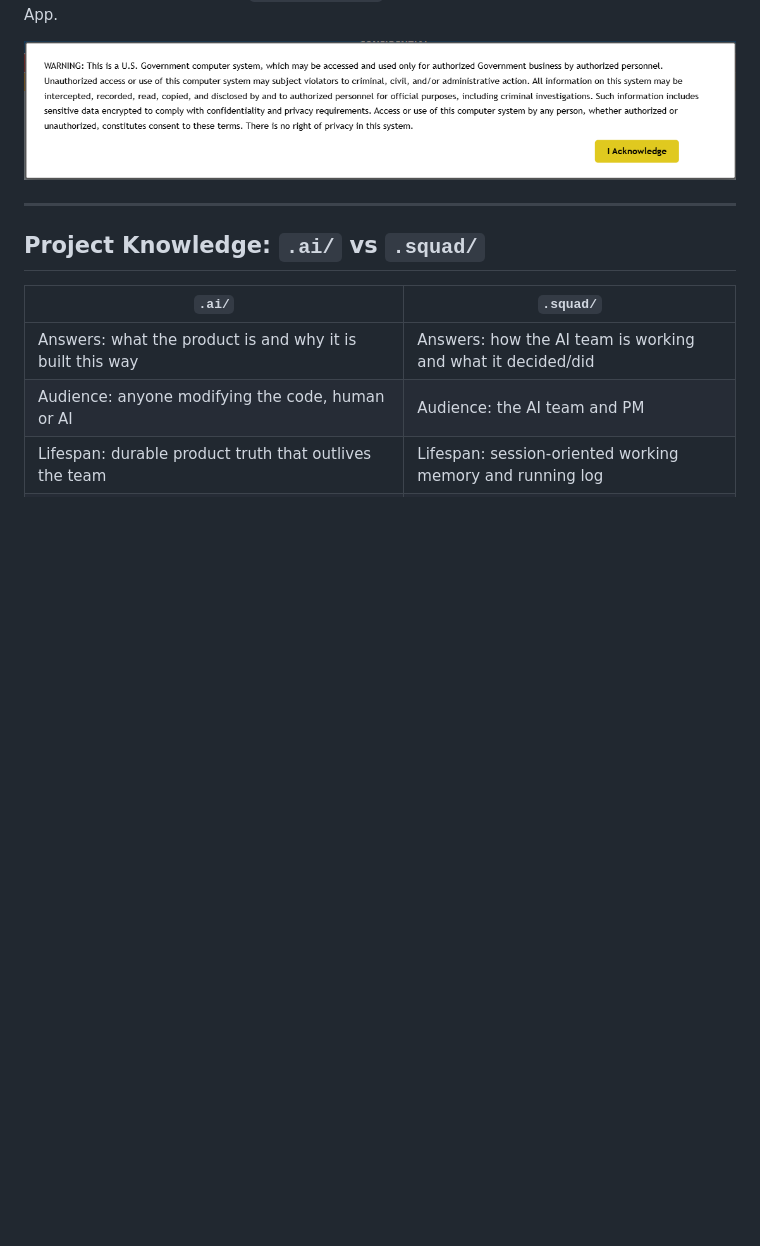
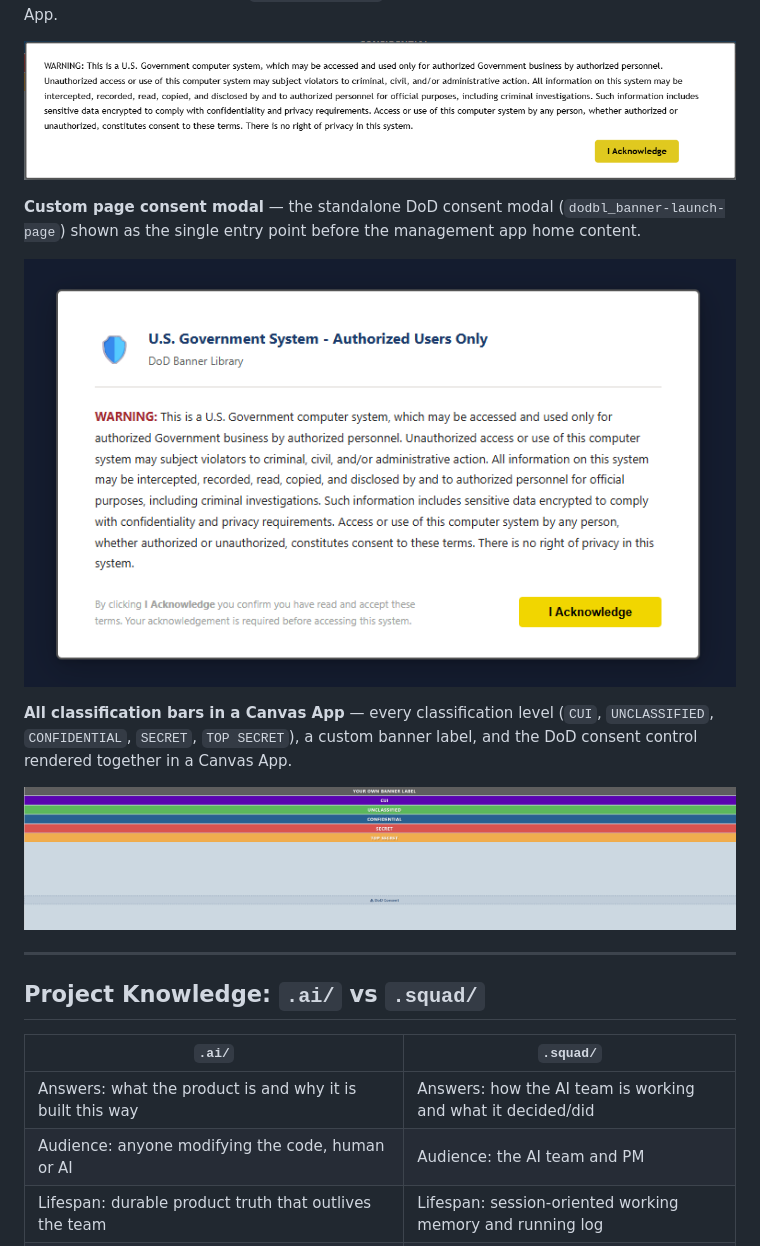
Before and after one commit to DevonAleshireMSFT/dod-banner-library, a Markdown page: README.md, the part around the change. Rendered like a GitHub page; pictures changed too: docs/images/example-canvasapp-banners.png (added), docs/images/example-custom-page-consent.png (added); blank space fills up the shorter version.

Commit message:
docs: add custom-page consent and Canvas App banner screenshots to README
Co-authored-by: Copilot <223556219+Copilot@users.noreply.github.com>

```diff
--- a/README.md
+++ b/README.md
@@ -19,6 +19,14 @@ Zero external dependencies. No CDN calls. No jQuery.
 **Canvas App consent** — the `DodBannerControl` PCF consent modal rendered inside a Canvas App.
 
 ![DoD consent modal rendered in a Canvas App](docs/images/example-canvas-app-consent.png)
+
+**Custom page consent modal** — the standalone DoD consent modal (`dodbl_banner-launch-page`) shown as the single entry point before the management app home content.
+
+![DoD consent modal on the custom launch page](docs/images/example-custom-page-consent.png)
+
+**All classification bars in a Canvas App** — every classification level (`CUI`, `UNCLASSIFIED`, `CONFIDENTIAL`, `SECRET`, `TOP SECRET`), a custom banner label, and the DoD consent control rendered together in a Canvas App.
+
+![All classification bars and consent control in a Canvas App](docs/images/example-canvasapp-banners.png)
 
 ---
 
```
